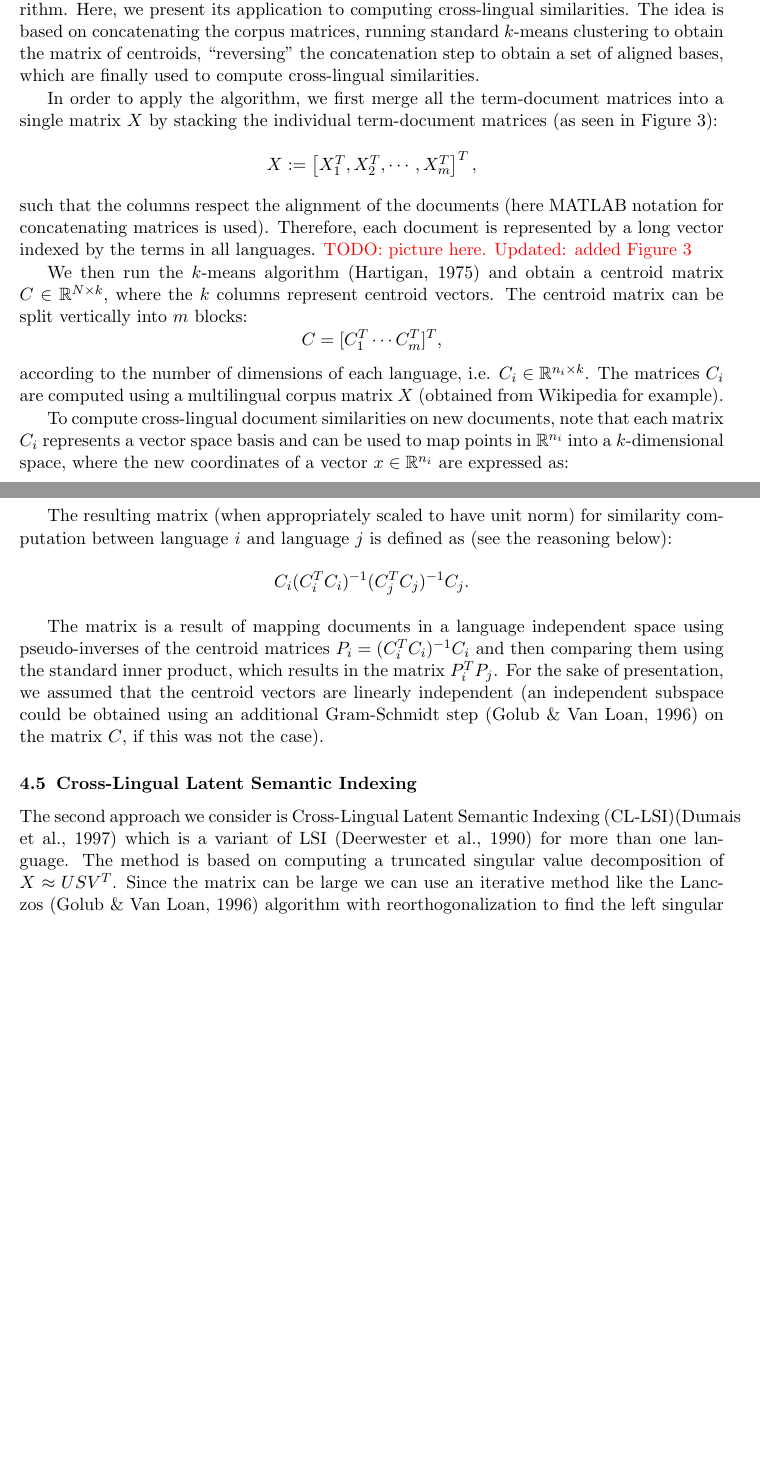
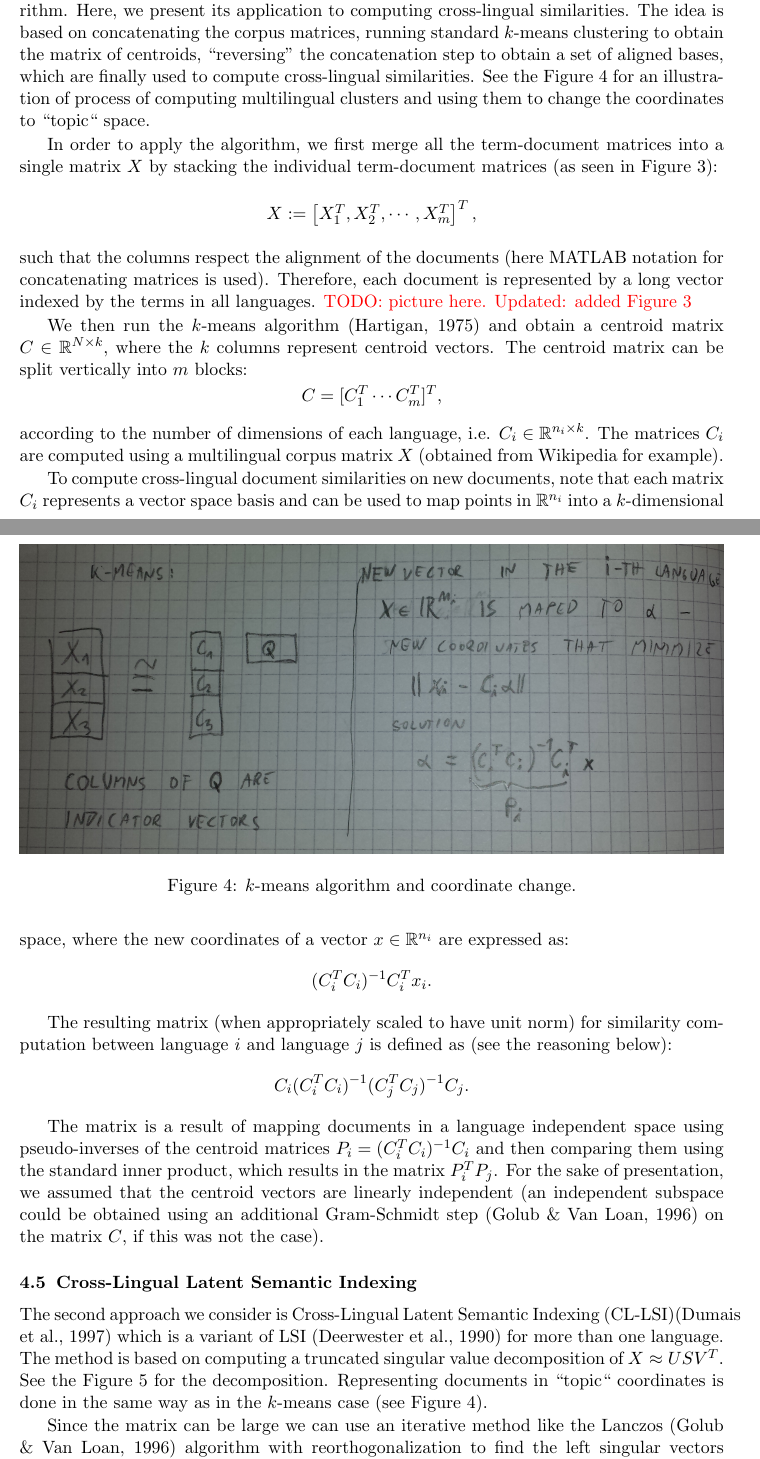
Before and after one commit to rupnikj/jair_paper, a LaTeX paper (rupnik2015.tex): two parts of pages 10 and 12 of 31 before the commit and two parts of pages 10 and 12 of 32 after it, joined at a grey line, cut so that both start at the same text, the shorter picture padded with empty space. Compiled offline with pdfLaTeX.

Commit message:
placeholder figures for kmeans and lsi

```diff
--- a/rupnik2015.tex
+++ b/rupnik2015.tex
@@ -264,7 +264,13 @@ More formally, \emph{multilingual document} $d = (u_1,\ldots u_m)$ is a tuple of
 \subsection{$k$-means}\label{sec:kmeans}
 
 The $k$-means algorithm is perhaps the most well-known and widely-used clustering algorithm. Here, we present its application
-to computing cross-lingual similarities. The idea is based on concatenating the corpus matrices, running standard $k$-means clustering to obtain the matrix of centroids, ``reversing" the concatenation step to obtain a set of aligned bases, which are finally used to compute cross-lingual similarities.
+to computing cross-lingual similarities. The idea is based on concatenating the corpus matrices, running standard $k$-means clustering to obtain the matrix of centroids, ``reversing" the concatenation step to obtain a set of aligned bases, which are finally used to compute cross-lingual similarities. See the Figure~\ref{fig:kmeans} for an illustration of process of computing multilingual clusters and using them to change the coordinates to ``topic`` space.
+
+\begin{figure}[tbp]
+\centering
+\includegraphics[width=\textwidth]{kmeans}
+\caption{\label{fig:kmeans} $k$-means algorithm and coordinate change.}
+\end{figure}
 
  In order to apply the algorithm, we first merge all the term-document matrices into a single matrix $X$ by stacking the individual term-document matrices (as seen in Figure~\ref{fig:stacked_matrices}):
 $$X := \begin{bmatrix}X_1^T ,X_2^T, \cdots, X_m^T \end{bmatrix}^T,$$
@@ -283,4 +289,4 @@ The matrix is a result of mapping documents in a language independent space usin
 
 \subsection{Cross-Lingual Latent Semantic Indexing}\label{sec:LSI}
 
-The second approach we consider is Cross-Lingual Latent Semantic Indexing (CL-LSI)\cite{cl_lsi} which is a variant of LSI~\shortcite{lsi} for more than one language. The method is based on computing a truncated singular value decomposition of $X \approx U S V^T$. Since the matrix can be large we can use an iterative method like the Lanczos~\cite{golub} algorithm with reorthogonalization to find the left singular vectors (columns of $U$) corresponding to the largest singular values. It turns out that the Lanczos method converges slowly as the gap between the leading singular values is small. Moreover, the Lanczos method is hard to parallelize. Instead, we use a randomized version of the singular value decomposition (SVD) described in \shortcite{tropp} that can be viewed as a block Lanczos method. That enables us to use parallelization and speeds up the computation considerably.
+The second approach we consider is Cross-Lingual Latent Semantic Indexing (CL-LSI)\cite{cl_lsi} which is a variant of LSI~\shortcite{lsi} for more than one language. The method is based on computing a truncated singular value decomposition of $X \approx U S V^T$. See the Figure~\ref{fig:lsi} for the decomposition. Representing documents in ``topic`` coordinates is done in the same way as in the $k$-means case (see Figure~\ref{fig:kmeans}).
@@ -287,3 +298,7 @@ The second approach we consider is Cross-Lingual Latent Semantic Indexing (CL-LS
+\end{figure}
+
+
+ Since the matrix can be large we can use an iterative method like the Lanczos~\cite{golub} algorithm with reorthogonalization to find the left singular vectors (columns of $U$) corresponding to the largest singular values. It turns out that the Lanczos method converges slowly as the gap between the leading singular values is small. Moreover, the Lanczos method is hard to parallelize. Instead, we use a randomized version of the singular value decomposition (SVD) described in \shortcite{tropp} that can be viewed as a block Lanczos method. That enables us to use parallelization and speeds up the computation considerably.
 
 The cross-lingual similarity functions are based on a rank-$k$ truncated SVD: $X \approx U \Sigma V^T,$ where $U \in \RR^{N \times k}$ are basis vectors of interest and $\Sigma \in \RR^{k \times k}$ is truncated diagonal matrix of singular eigenvalues.
 
```
Also changed, not shown: kmeans.png (added), lsi.png (added), rupnik2015.tex (17 more changed lines).
